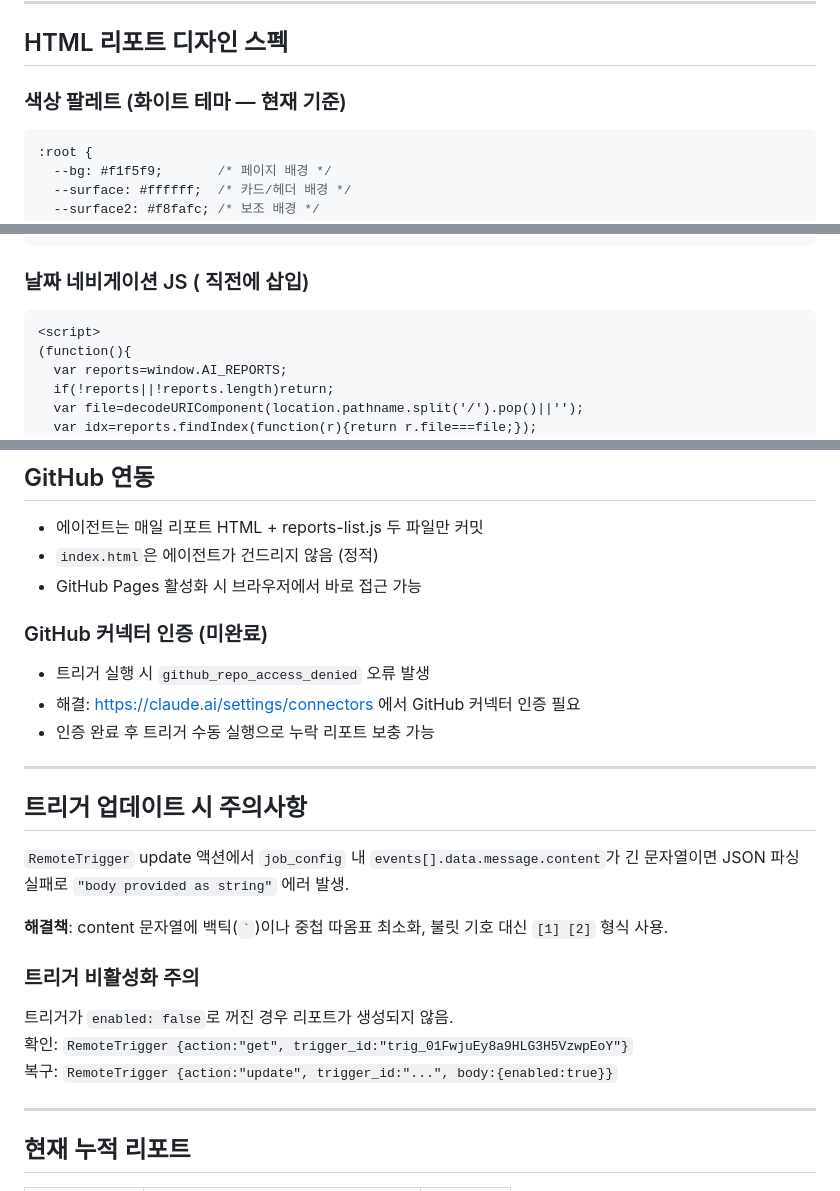
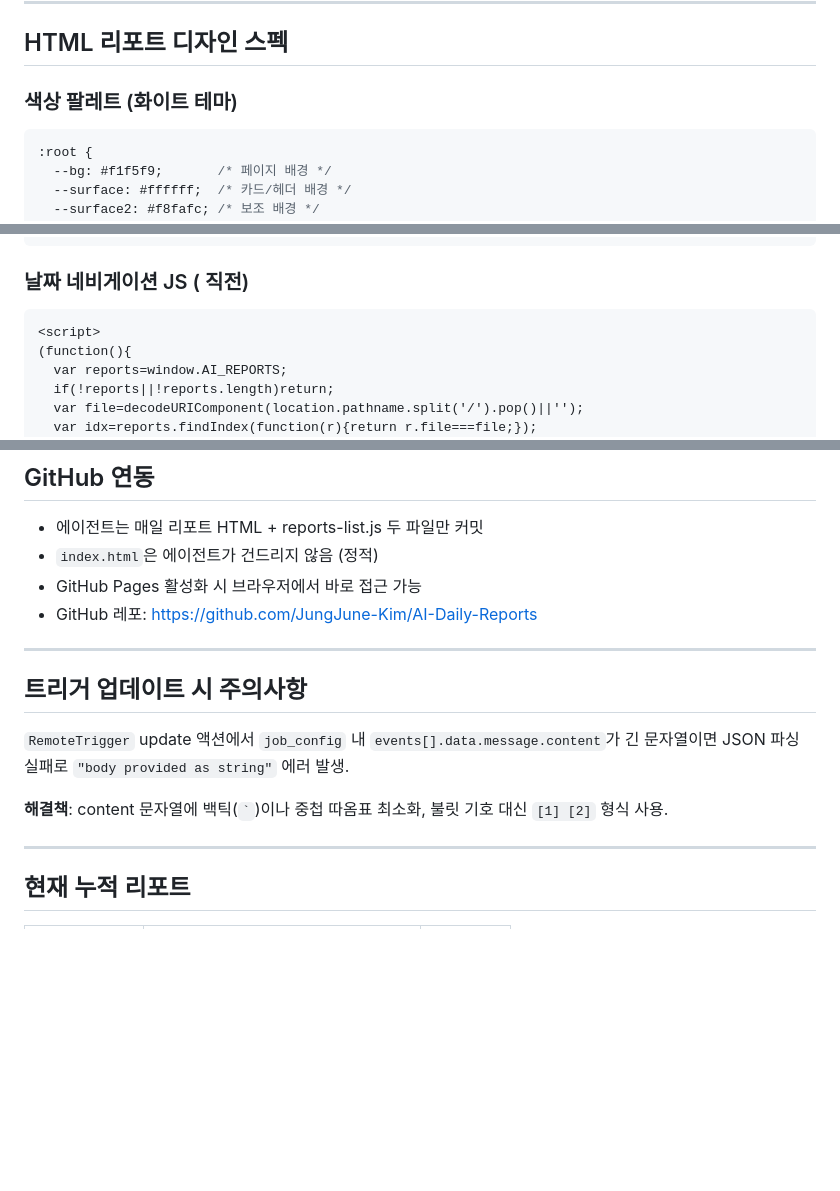
Before and after one commit to JungJune-Kim/AI-Daily-Reports, a Markdown page: handoff.md, 3 parts joined by grey strips. Rendered like a GitHub page; blank space fills up the shorter version.

````diff
--- a/handoff.md
+++ b/handoff.md
@@ -68,7 +120,7 @@ window.AI_REPORTS = [
 
 ## HTML 리포트 디자인 스펙
 
-### 색상 팔레트 (화이트 테마 — 현재 기준)
+### 색상 팔레트 (화이트 테마)
 ```css
 :root {
   --bg: #f1f5f9;       /* 페이지 배경 */
@@ -135,7 +186,7 @@ body{font-size:16px}
 .nav-current{font-size:13px;font-weight:700;color:var(--text);text-align:center}
 ```
 
-### 날짜 네비게이션 JS (</body> 직전에 삽입)
+### 날짜 네비게이션 JS (</body> 직전)
 ```html
 <script>
 (function(){
@@ -230,11 +280,7 @@ body{font-size:16px}
 - 에이전트는 매일 리포트 HTML + reports-list.js 두 파일만 커밋
 - `index.html`은 에이전트가 건드리지 않음 (정적)
 - GitHub Pages 활성화 시 브라우저에서 바로 접근 가능
-
-### GitHub 커넥터 인증 (미완료)
-- 트리거 실행 시 `github_repo_access_denied` 오류 발생
-- 해결: https://claude.ai/settings/connectors 에서 GitHub 커넥터 인증 필요
-- 인증 완료 후 트리거 수동 실행으로 누락 리포트 보충 가능
+- GitHub 레포: https://github.com/JungJune-Kim/AI-Daily-Reports
 
 ---
 
@@ -243,11 +289,6 @@ body{font-size:16px}
 `RemoteTrigger` update 액션에서 `job_config` 내 `events[].data.message.content`가 긴 문자열이면 JSON 파싱 실패로 `"body provided as string"` 에러 발생.
 
 **해결책**: content 문자열에 백틱(`` ` ``)이나 중첩 따옴표 최소화, 불릿 기호 대신 `[1] [2]` 형식 사용.
-
-### 트리거 비활성화 주의
-트리거가 `enabled: false`로 꺼진 경우 리포트가 생성되지 않음.
-확인: `RemoteTrigger {action:"get", trigger_id:"trig_01FwjuEy8a9HLG3H5VzwpEoY"}`
-복구: `RemoteTrigger {action:"update", trigger_id:"...", body:{enabled:true}}`
 
 ---
 
````
Also changed, not shown: other parts of handoff.md (+83 -31 lines).
